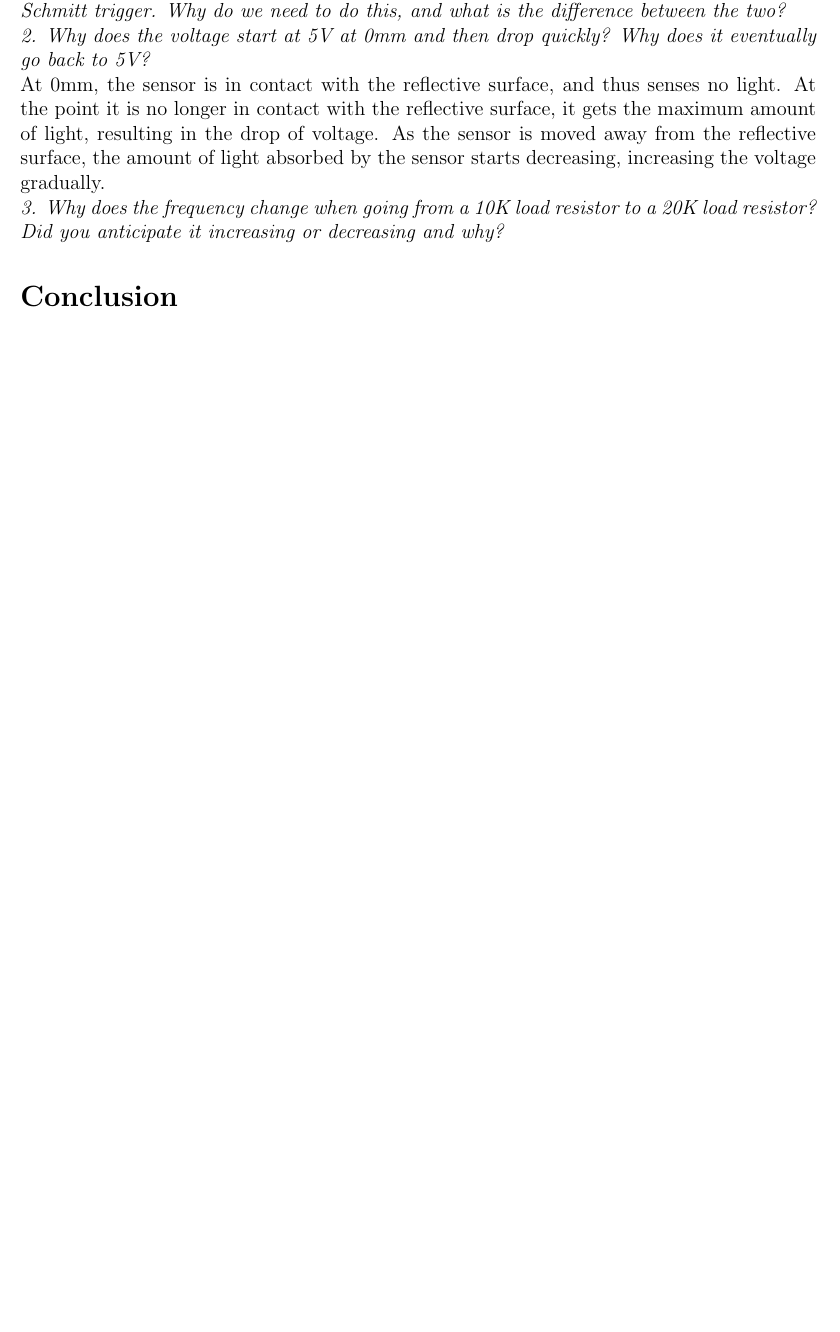
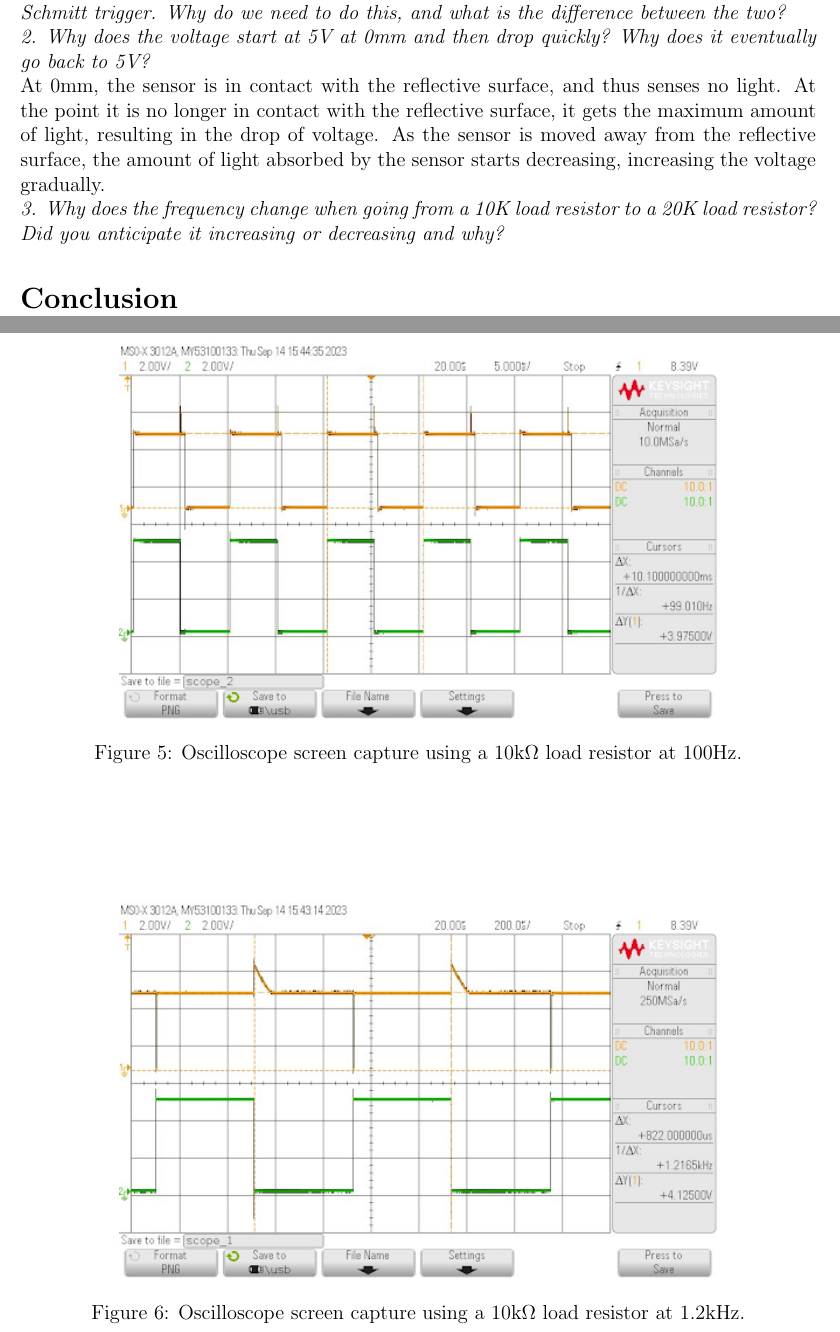
Before and after one commit to mohdfareed/cmpe460-reports, a LaTeX document (report_3/report.tex): part of page 4 of 5 before the commit and two parts of pages 5 and 6 of 8 after it, the two joined at a grey line, cut so that both start at the same text, the shorter picture padded with empty space. Compiled offline with pdfLaTeX.

Commit message:
Add oscilloscope screen captures

```diff
--- a/report_3/report.tex
+++ b/report_3/report.tex
@@ -127,0 +133,14 @@ Part 1 of this exercise consisted of increasing the distance between the OPB745
+    \label{fig:plots}
+\end{figure}
+
+\begin{figure}[h]
+    \centering
+    \includegraphics[width=0.75\textwidth]{output_min_10.png}
+    \caption{Oscilloscope screen capture using a 10k$\Omega$ load resistor at 100Hz.}
+    \label{fig:osc_10_min}
+\end{figure}
+
+\begin{figure}[h]
+    \centering
+    \includegraphics[width=0.75\textwidth]{output_max_10.png}
+    \caption{Oscilloscope screen capture using a 10k$\Omega$ load resistor at 1.2kHz.}
```
Also changed, not shown: report_3/images/output_max_10.png (added), report_3/images/output_max_20.png (added), report_3/images/output_min_10.png (added), report_3/images/output_min_20.png (added), report_3/report.pdf, report_3/report.tex (25 more changed lines).
